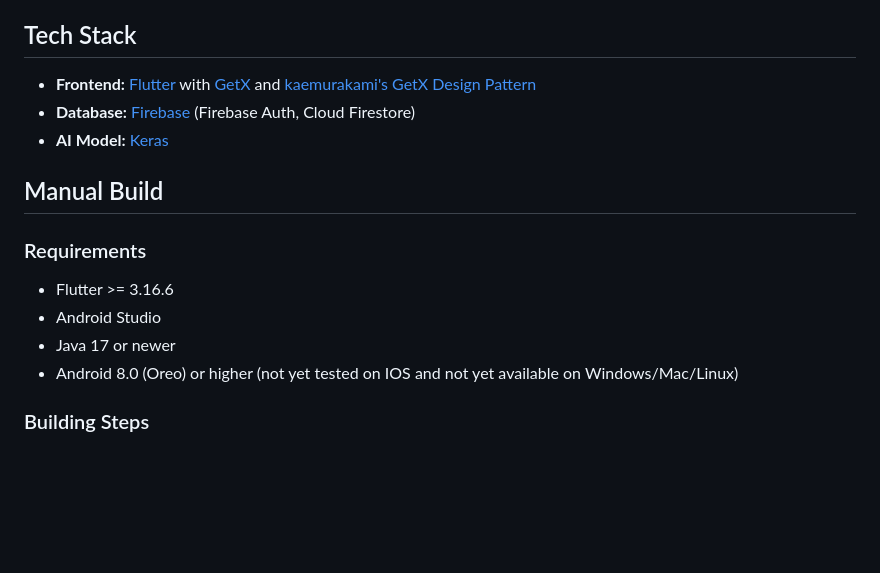
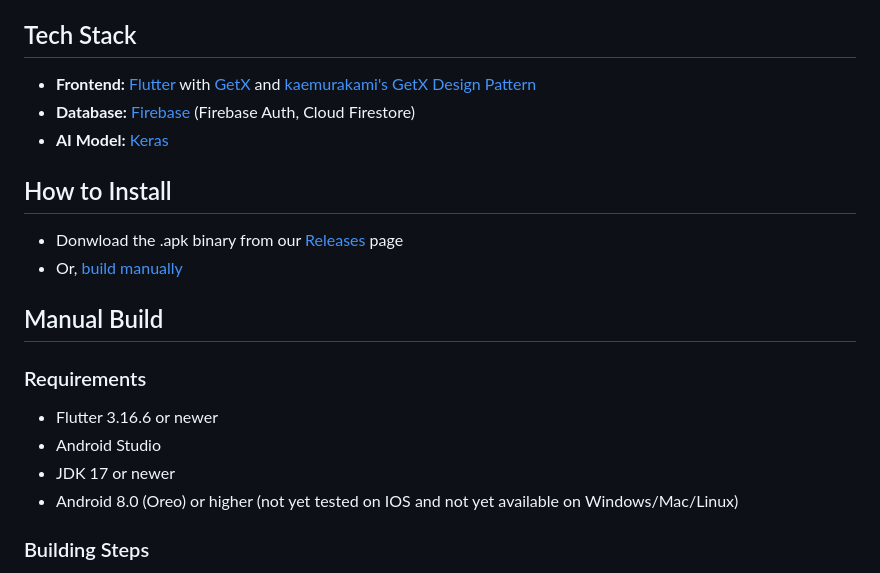
Before and after one commit to Xrayya/Nutri-Byte, a Markdown page: README.md, the part around the change. Drawn GitHub-style; blank space fills up the shorter version.

Commit message:
docs: add how to install

```diff
--- a/README.md
+++ b/README.md
@@ -29,12 +29,16 @@ We are a team, consist of 4 people:
 * **Database:** [Firebase](https://firebase.google.com/) (Firebase Auth, Cloud Firestore)
 * **AI Model:** [Keras](https://keras.io/)
 
+## How to Install
+- Donwload the .apk binary from our [Releases](https://github.com/Xrayya/Nutri-Byte/releases) page
+- Or, [build manually](#manual-build)
+
 ## Manual Build
 
 ### Requirements
-- Flutter >= 3.16.6
+- Flutter 3.16.6 or newer
 - Android Studio
-- Java 17 or newer
+- JDK 17 or newer
 - Android 8.0 (Oreo) or higher (not yet tested on IOS and not yet available on Windows/Mac/Linux)
 
 ### Building Steps
```
